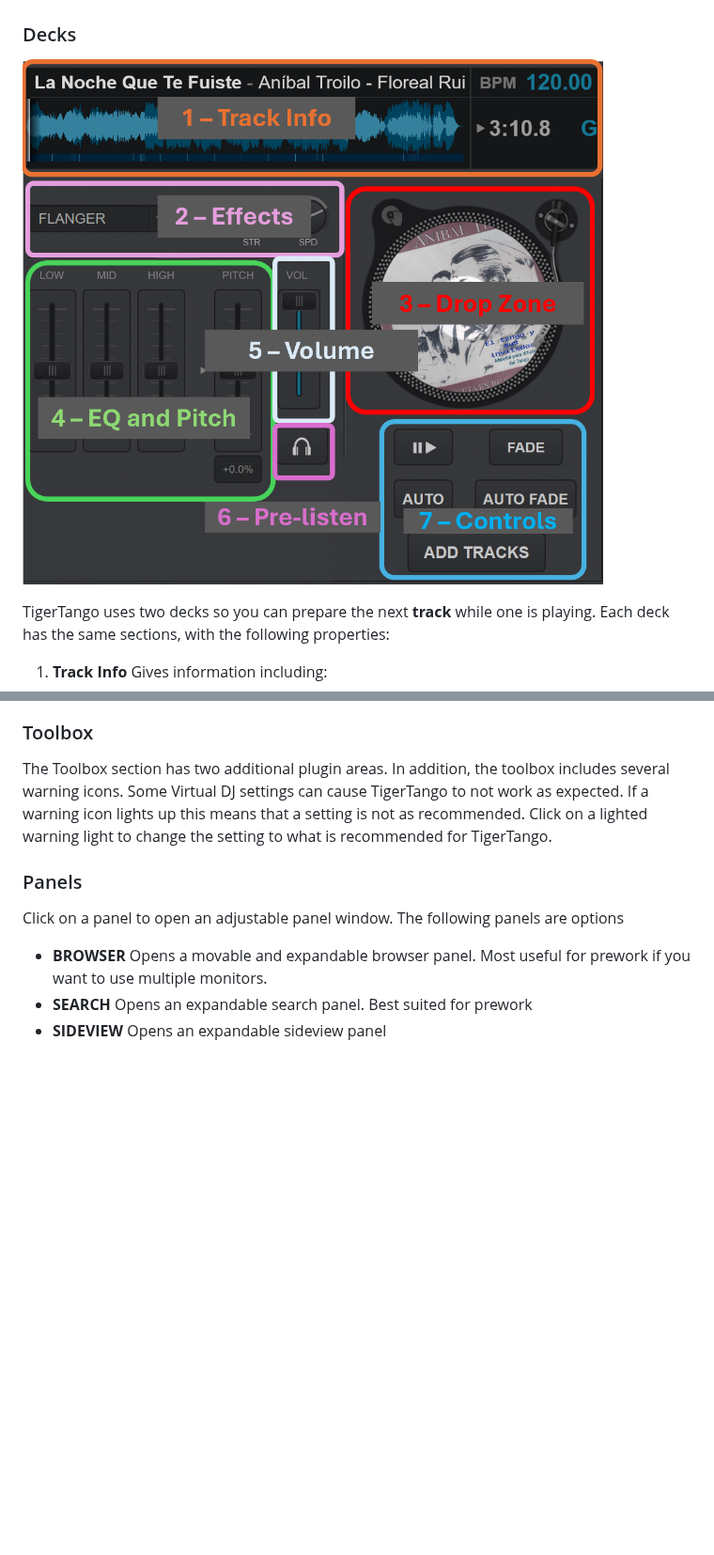
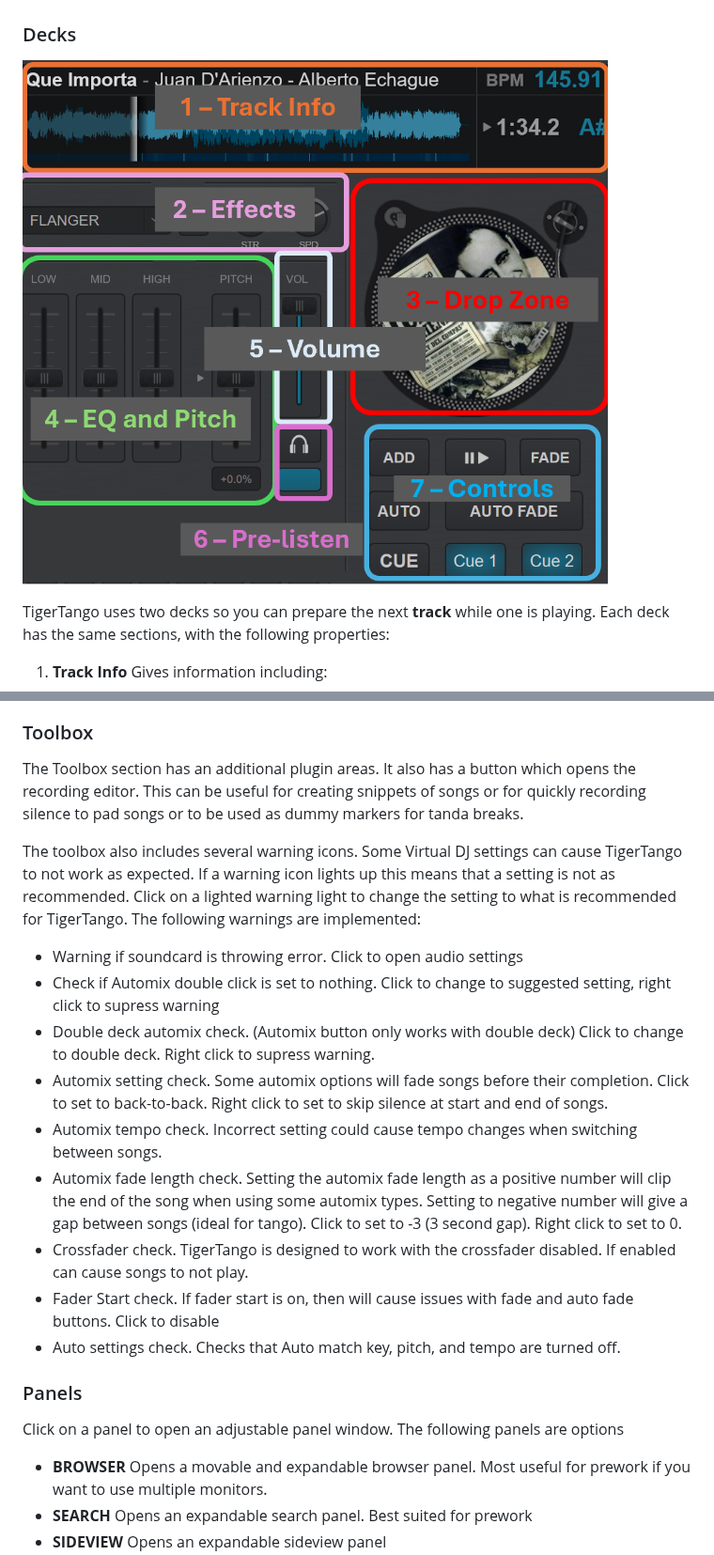
Before and after one commit to sericson0/TigerTango, a Markdown page: README.md, 2 parts joined by grey strips. Shown at 94% size. Drawn GitHub-style; pictures changed too: docs/Deck Breakdown.png; blank space fills up the shorter version.

```diff
--- a/README.md
+++ b/README.md
@@ -255,7 +264,19 @@ The Info section presents the following:
 5. Settings menu (gear icon). Click to open the Virtual DJ settings option.
 
 ### Toolbox
-The Toolbox section has two additional plugin areas. In addition, the toolbox includes several warning icons. Some Virtual DJ settings can cause TigerTango to not work as expected. If a warning icon lights up this means that a setting is not as recommended. Click on a lighted warning light to change the setting to what is recommended for TigerTango.
+The Toolbox section has an additional plugin areas. It also has a button which opens the recording editor. This can be useful for creating snippets of songs or for quickly recording silence to pad songs or to be used as dummy markers for tanda breaks.
+
+The toolbox also includes several warning icons. Some Virtual DJ settings can cause TigerTango to not work as expected. If a warning icon lights up this means that a setting is not as recommended. Click on a lighted warning light to change the setting to what is recommended for TigerTango. The following warnings are implemented:
+
+* Warning if soundcard is throwing error. Click to open audio settings
+* Check if Automix double click is set to nothing. Click to change to suggested setting, right click to supress warning
+* Double deck automix check. (Automix button only works with double deck) Click to change to double deck. Right click to supress warning.
+* Automix setting check. Some automix options will fade songs before their completion. Click to set to back-to-back. Right click to set to skip silence at start and end of songs.
+* Automix tempo check. Incorrect setting could cause tempo changes when switching between songs.
+* Automix fade length check. Setting the automix fade length as a positive number will clip the end of the song when using some automix types. Setting to negative number will give a gap between songs (ideal for tango). Click to set to -3 (3 second gap). Right click to set to 0.
+* Crossfader check. TigerTango is designed to work with the crossfader disabled. If enabled can cause songs to not play.
+* Fader Start check. If fader start is on, then will cause issues with fade and auto fade buttons. Click to disable
+* Auto settings check. Checks that Auto match key, pitch, and tempo are turned off.
 
 ### Panels
 Click on a panel to open an adjustable panel window. The following panels are options
```
Also changed, not shown: other parts of README.md (+10 -1 lines), docs/TigerTango Documentation.md (deleted, +0 -220 lines), 1 other file.
